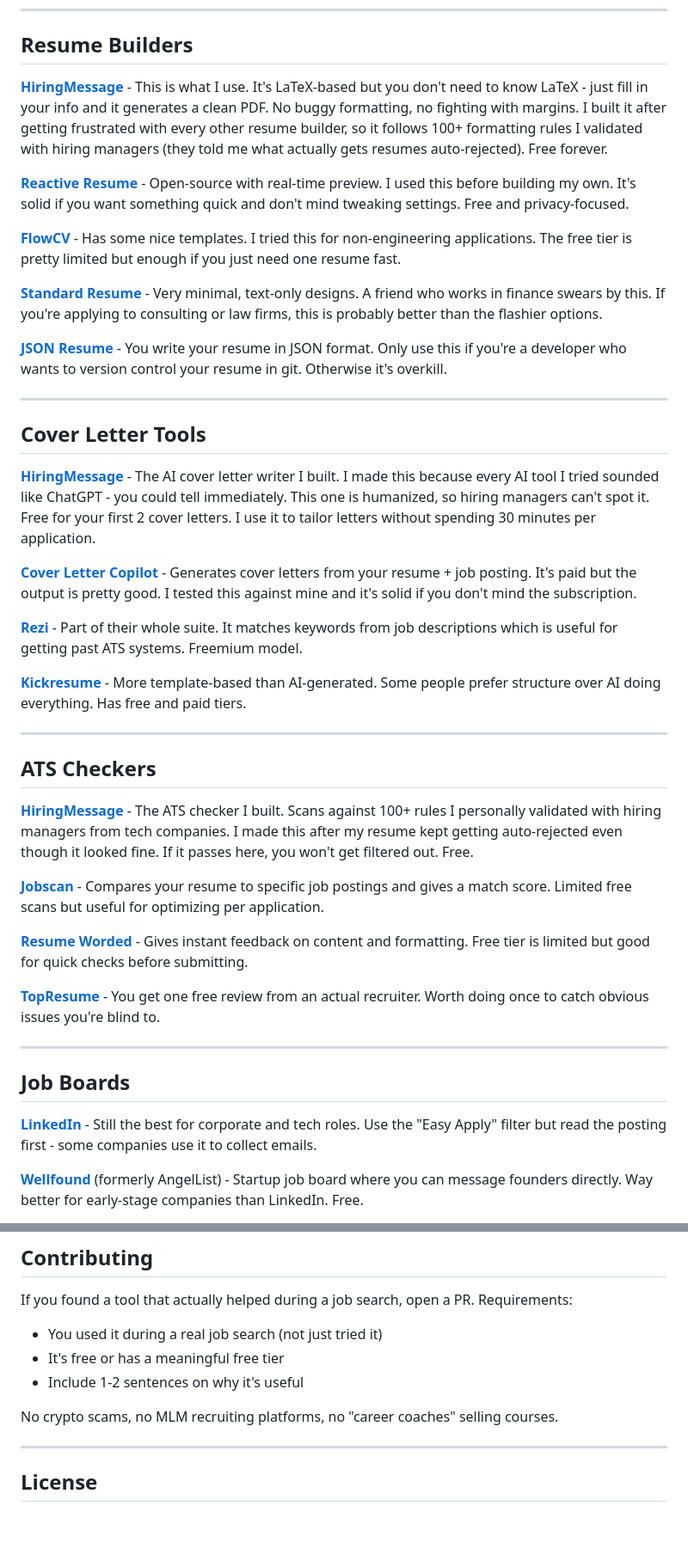
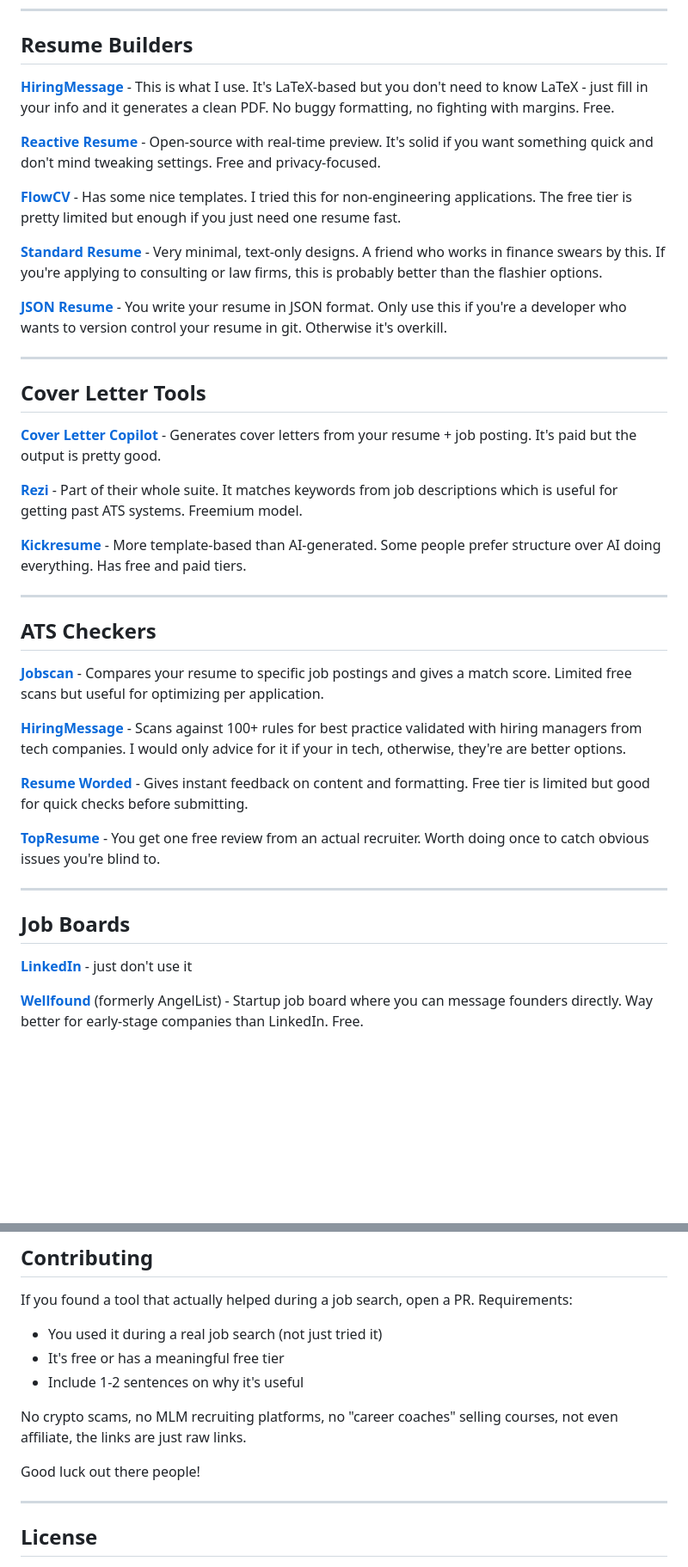
Before and after one commit to mistereo42-wq/awesome-resume-tools-that-helped-me-as-a-post-grad, a Markdown page: README.md, 2 parts joined by grey strips. Shown at 86% size. GitHub-like rendering; blank space fills up the shorter version.

Commit message:
Refine descriptions for resume and cover letter tools
Updated descriptions for various resume and cover letter tools, removing redundant information and clarifying features.

```diff
--- a/README.md
+++ b/README.md
@@ -24,9 +24,9 @@ The tools below helped me: (1) stop fighting with Word templates, (2) write cove
 
 ## Resume Builders
 
-**[HiringMessage](https://hiringmessage.com)** - This is what I use. It's LaTeX-based but you don't need to know LaTeX - just fill in your info and it generates a clean PDF. No buggy formatting, no fighting with margins. I built it after getting frustrated with every other resume builder, so it follows 100+ formatting rules I validated with hiring managers (they told me what actually gets resumes auto-rejected). Free forever.
+**[HiringMessage](https://hiringmessage.com)** - This is what I use. It's LaTeX-based but you don't need to know LaTeX - just fill in your info and it generates a clean PDF. No buggy formatting, no fighting with margins. Free.
 
-**[Reactive Resume](https://rxresu.me/)** - Open-source with real-time preview. I used this before building my own. It's solid if you want something quick and don't mind tweaking settings. Free and privacy-focused.
+**[Reactive Resume](https://rxresu.me/)** - Open-source with real-time preview. It's solid if you want something quick and don't mind tweaking settings. Free and privacy-focused.
 
 **[FlowCV](https://flowcv.com/)** - Has some nice templates. I tried this for non-engineering applications. The free tier is pretty limited but enough if you just need one resume fast.
 
@@ -38,9 +38,7 @@ The tools below helped me: (1) stop fighting with Word templates, (2) write cove
 
 ## Cover Letter Tools
 
-**[HiringMessage](https://hiringmessage.com)** - The AI cover letter writer I built. I made this because every AI tool I tried sounded like ChatGPT - you could tell immediately. This one is humanized, so hiring managers can't spot it. Free for your first 2 cover letters. I use it to tailor letters without spending 30 minutes per application.
-
-**[Cover Letter Copilot](https://coverlettercopilot.ai/)** - Generates cover letters from your resume + job posting. It's paid but the output is pretty good. I tested this against mine and it's solid if you don't mind the subscription.
+**[Cover Letter Copilot](https://coverlettercopilot.ai/)** - Generates cover letters from your resume + job posting. It's paid but the output is pretty good.
 
 **[Rezi](https://www.rezi.ai/)** - Part of their whole suite. It matches keywords from job descriptions which is useful for getting past ATS systems. Freemium model.
 
@@ -50,9 +48,9 @@ The tools below helped me: (1) stop fighting with Word templates, (2) write cove
 
 ## ATS Checkers
 
-**[HiringMessage](https://hiringmessage.com)** - The ATS checker I built. Scans against 100+ rules I personally validated with hiring managers from tech companies. I made this after my resume kept getting auto-rejected even though it looked fine. If it passes here, you won't get filtered out. Free.
+**[Jobscan](https://www.jobscan.co/)** - Compares your resume to specific job postings and gives a match score. Limited free scans but useful for optimizing per application.
 
-**[Jobscan](https://www.jobscan.co/)** - Compares your resume to specific job postings and gives a match score. Limited free scans but useful for optimizing per application.
+**[HiringMessage](https://hiringmessage.com)** - Scans against 100+ rules for best practice validated with hiring managers from tech companies. I would only advice for it if your in tech, otherwise, they're are better options.
 
 **[Resume Worded](https://resumeworded.com/)** - Gives instant feedback on content and formatting. Free tier is limited but good for quick checks before submitting.
 
@@ -62,7 +60,7 @@ The tools below helped me: (1) stop fighting with Word templates, (2) write cove
 
 ## Job Boards
 
-**[LinkedIn](https://www.linkedin.com/jobs/)** - Still the best for corporate and tech roles. Use the "Easy Apply" filter but read the posting first - some companies use it to collect emails.
+**[LinkedIn](https://www.linkedin.com/jobs/)** - just don't use it
 
 **[Wellfound](https://wellfound.com/)** (formerly AngelList) - Startup job board where you can message founders directly. Way better for early-stage companies than LinkedIn. Free.
 
@@ -115,7 +113,9 @@ If you found a tool that actually helped during a job search, open a PR. Require
 - It's free or has a meaningful free tier
 - Include 1-2 sentences on why it's useful
 
-No crypto scams, no MLM recruiting platforms, no "career coaches" selling courses.
+No crypto scams, no MLM recruiting platforms, no "career coaches" selling courses, not even affiliate, the links are just raw links.
+
+Good luck out there people!
 
 ---
 
```
